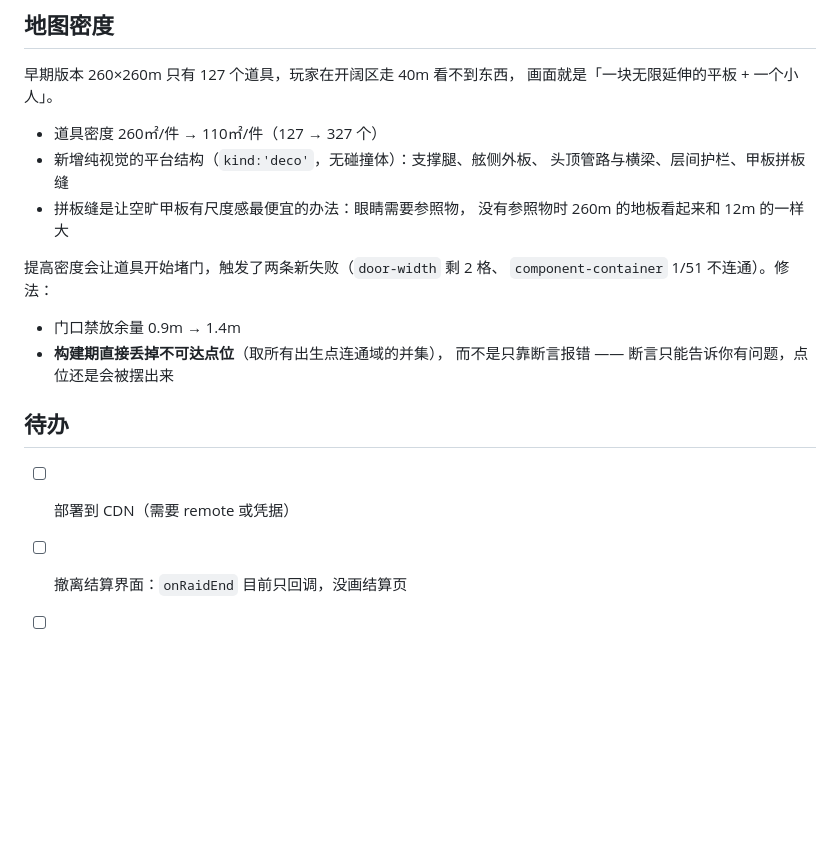
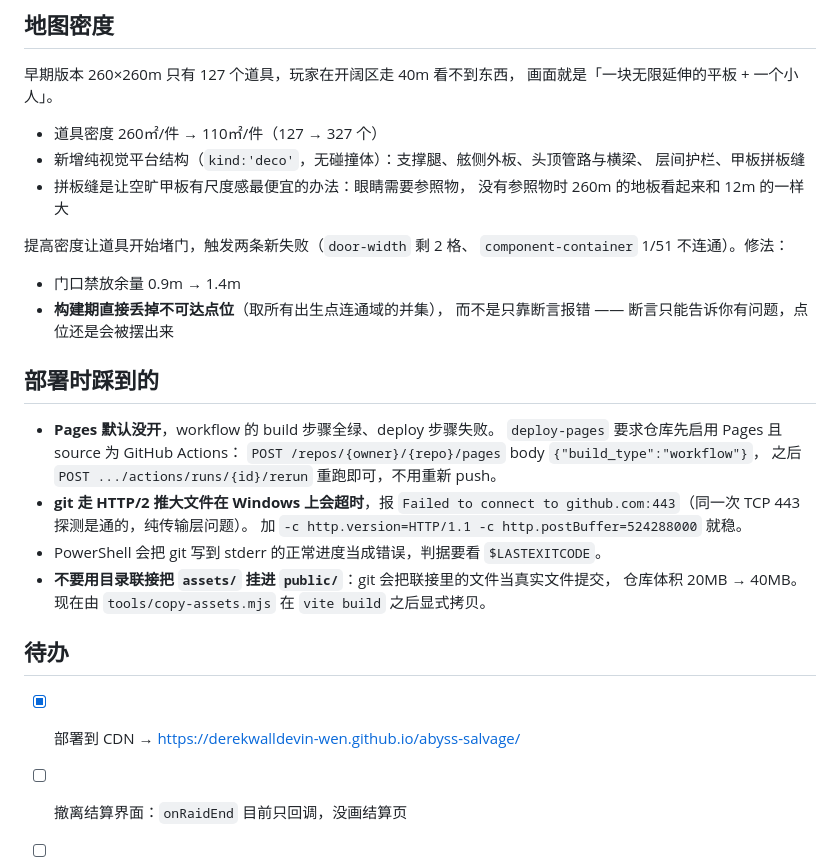
Before and after one commit to derekwalldevin-wen/abyss-salvage, a Markdown page: docs/progress.md, the part around one of its changes. Drawn GitHub-style; blank space fills up the shorter version.

```diff
--- a/docs/progress.md
+++ b/docs/progress.md
@@ -78,19 +77,33 @@ three 只在 `new OrthographicCamera()` 时算一次投影矩阵，之后改属
 画面就是「一块无限延伸的平板 + 一个小人」。
 
 - 道具密度 260㎡/件 → 110㎡/件（127 → 327 个）
-- 新增纯视觉的平台结构（`kind:'deco'`，无碰撞体）：支撑腿、舷侧外板、
-  头顶管路与横梁、层间护栏、甲板拼板缝
+- 新增纯视觉平台结构（`kind:'deco'`，无碰撞体）：支撑腿、舷侧外板、头顶管路与横梁、
+  层间护栏、甲板拼板缝
 - 拼板缝是让空旷甲板有尺度感最便宜的办法：眼睛需要参照物，
   没有参照物时 260m 的地板看起来和 12m 的一样大
 
-提高密度会让道具开始堵门，触发了两条新失败（`door-width` 剩 2 格、
+提高密度让道具开始堵门，触发两条新失败（`door-width` 剩 2 格、
 `component-container` 1/51 不连通）。修法：
+
 - 门口禁放余量 0.9m → 1.4m
 - **构建期直接丢掉不可达点位**（取所有出生点连通域的并集），
   而不是只靠断言报错 —— 断言只能告诉你有问题，点位还是会被摆出来
 
+## 部署时踩到的
+
+- **Pages 默认没开**，workflow 的 build 步骤全绿、deploy 步骤失败。
+  `deploy-pages` 要求仓库先启用 Pages 且 source 为 GitHub Actions：
+  `POST /repos/{owner}/{repo}/pages` body `{"build_type":"workflow"}`，
+  之后 `POST .../actions/runs/{id}/rerun` 重跑即可，不用重新 push。
+- **git 走 HTTP/2 推大文件在 Windows 上会超时**，报
+  `Failed to connect to github.com:443`（同一次 TCP 443 探测是通的，纯传输层问题）。
+  加 `-c http.version=HTTP/1.1 -c http.postBuffer=524288000` 就稳。
+- PowerShell 会把 git 写到 stderr 的正常进度当成错误，判据要看 `$LASTEXITCODE`。
+- **不要用目录联接把 `assets/` 挂进 `public/`**：git 会把联接里的文件当真实文件提交，
+  仓库体积 20MB → 40MB。现在由 `tools/copy-assets.mjs` 在 `vite build` 之后显式拷贝。
+
 ## 待办
 
-- [ ] 部署到 CDN（需要 remote 或凭据）
+- [x] 部署到 CDN → https://derekwalldevin-wen.github.io/abyss-salvage/
 - [ ] 撤离结算界面：`onRaidEnd` 目前只回调，没画结算页
 - [ ] 装备/商店界面（`#ui` 容器是空的）
```
Also changed, not shown: other parts of docs/progress.md (+23 -24 lines), README.md (+11 -3 lines).
